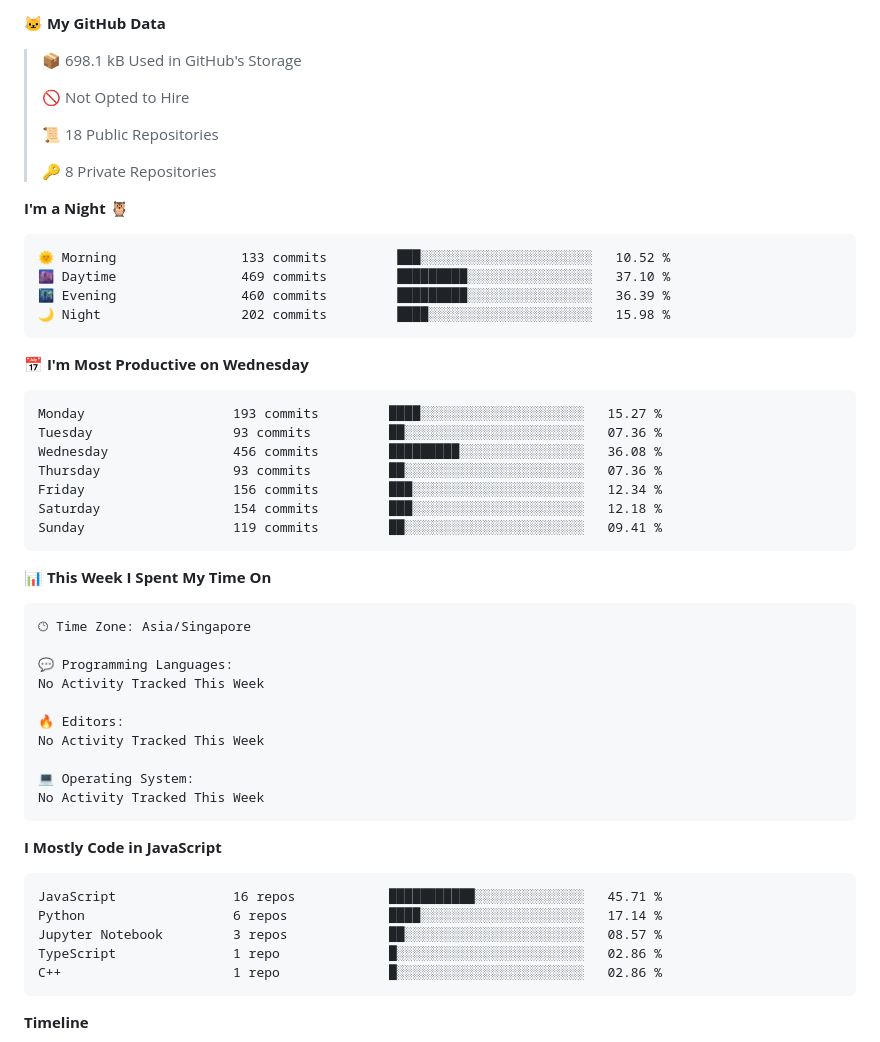
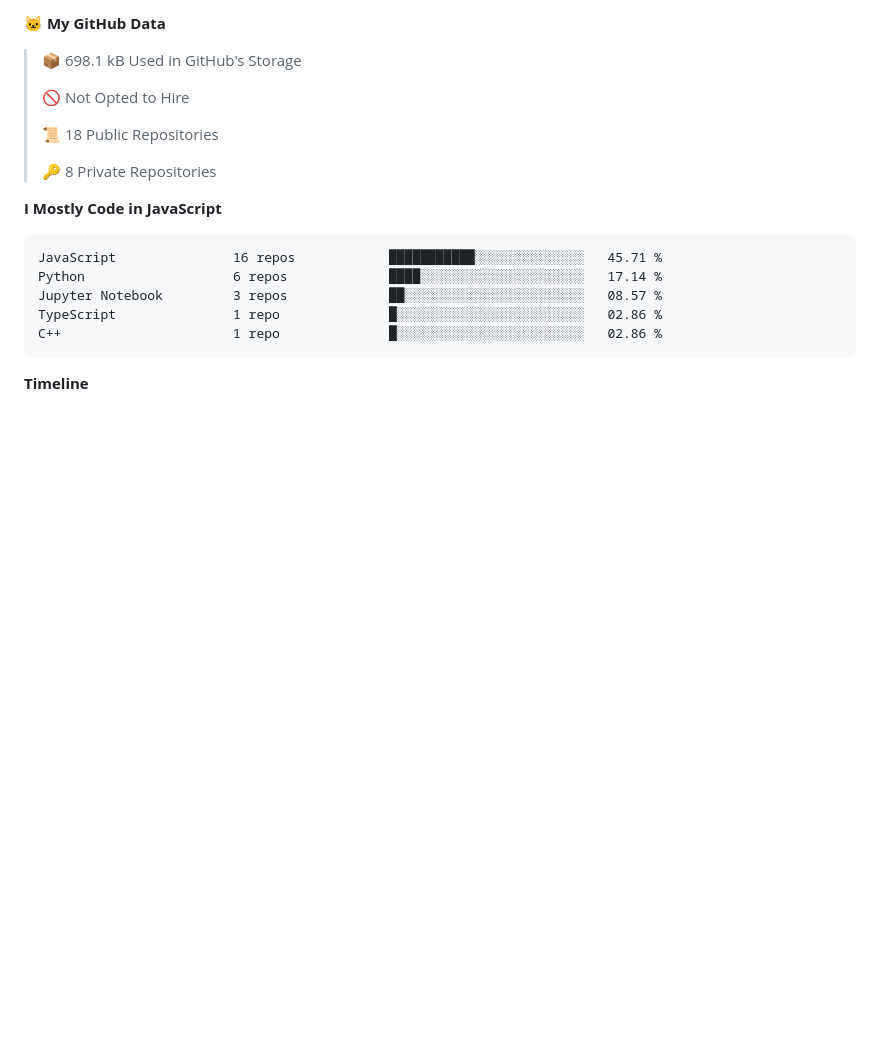
Before and after one commit to tanvoontao/tanvoontao, a Markdown page: README.md, the part around one of its changes. Rendered like a GitHub page; blank space fills up the shorter version.

Commit message:
Updated with Dev Metrics

````diff
--- a/README.md
+++ b/README.md
@@ -57,42 +57,6 @@
  >
 > 🔑 8 Private Repositories
  >
-**I'm a Night 🦉**
-
-```text
-🌞 Morning                133 commits         ███░░░░░░░░░░░░░░░░░░░░░░   10.52 %
-🌆 Daytime                469 commits         █████████░░░░░░░░░░░░░░░░   37.10 %
-🌃 Evening                460 commits         █████████░░░░░░░░░░░░░░░░   36.39 %
-🌙 Night                  202 commits         ████░░░░░░░░░░░░░░░░░░░░░   15.98 %
-```
-📅 **I'm Most Productive on Wednesday**
-
-```text
-Monday                   193 commits         ████░░░░░░░░░░░░░░░░░░░░░   15.27 %
-Tuesday                  93 commits          ██░░░░░░░░░░░░░░░░░░░░░░░   07.36 %
-Wednesday                456 commits         █████████░░░░░░░░░░░░░░░░   36.08 %
-Thursday                 93 commits          ██░░░░░░░░░░░░░░░░░░░░░░░   07.36 %
-Friday                   156 commits         ███░░░░░░░░░░░░░░░░░░░░░░   12.34 %
-Saturday                 154 commits         ███░░░░░░░░░░░░░░░░░░░░░░   12.18 %
-Sunday                   119 commits         ██░░░░░░░░░░░░░░░░░░░░░░░   09.41 %
-```
-
-
-📊 **This Week I Spent My Time On**
-
-```text
-🕑︎ Time Zone: Asia/Singapore
-
-💬 Programming Languages:
-No Activity Tracked This Week
-
-🔥 Editors:
-No Activity Tracked This Week
-
-💻 Operating System:
-No Activity Tracked This Week
-```
-
 **I Mostly Code in JavaScript**
 
 ```text
````
Also changed, not shown: other parts of README.md (+1 -1 lines), assets/bar_graph.png.
